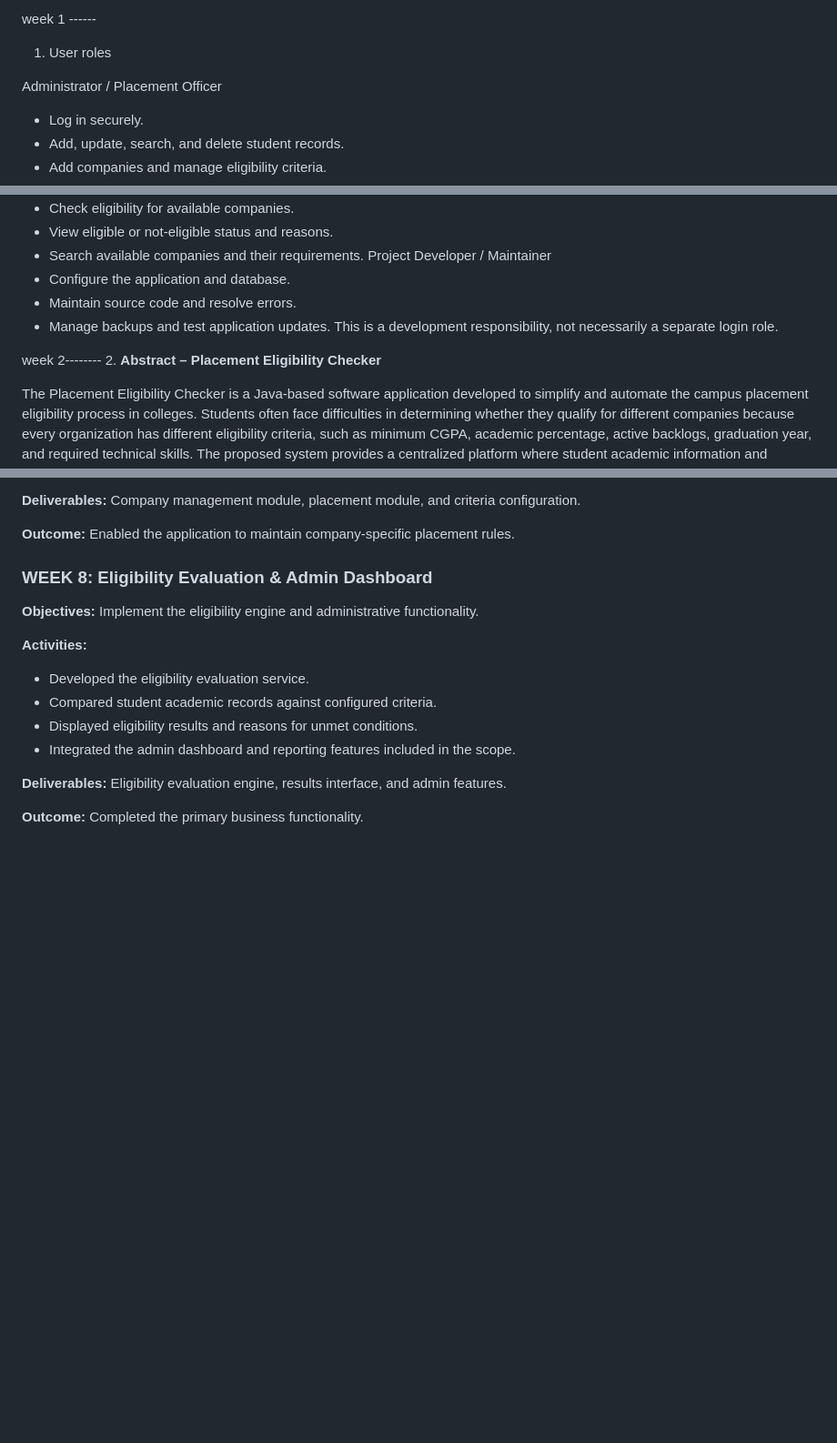
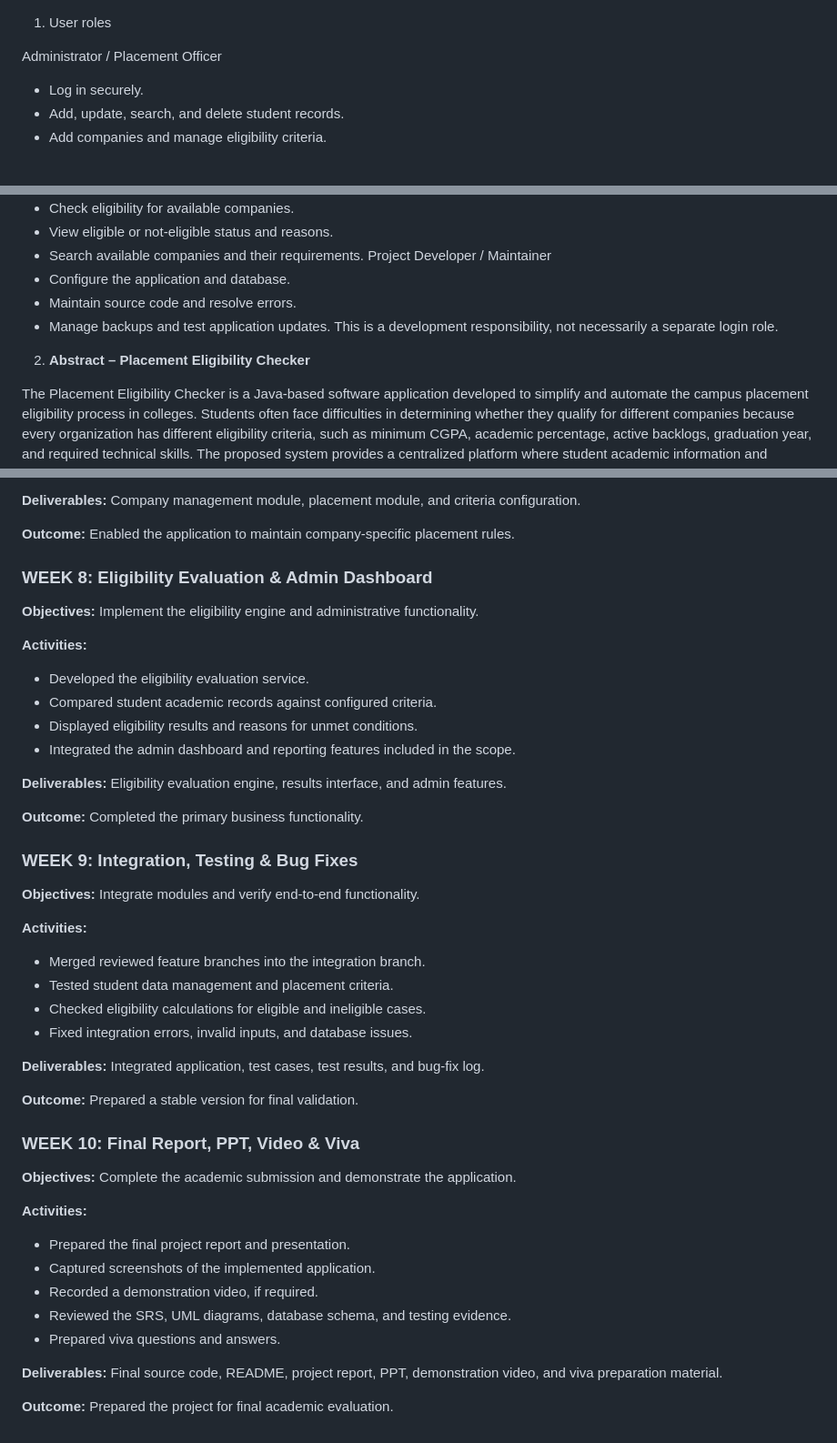
Before and after one commit to Nandani731/Placement-Eligibility-Checker, a Markdown page: README.md, 3 parts joined by grey strips. Shown at 91% size. GitHub-like rendering; blank space fills up the shorter version.

```diff
--- a/README.md
+++ b/README.md
@@ -1,4 +1,3 @@
-week 1 ------
 1. User roles
 
 Administrator / Placement Officer
@@ -18,7 +17,6 @@ Project Developer / Maintainer
 - Manage backups and test application updates.
 This is a development responsibility, not necessarily a separate login role.
 
-week 2--------
 2. **Abstract – Placement Eligibility Checker**
 
 The Placement Eligibility Checker is a Java-based software application developed to simplify and automate the campus placement eligibility process in colleges. Students often face difficulties in determining whether they qualify for different companies because every organization has different eligibility criteria, such as minimum CGPA, academic percentage, active backlogs, graduation year, and required technical skills.
@@ -356,3 +355,32 @@ Suggested fields: `result_id`, `student_id`, `placement_id`, `is_eligible`, `rea
 **Deliverables:** Eligibility evaluation engine, results interface, and admin features.
 
 **Outcome:** Completed the primary business functionality.
+
+### WEEK 9: Integration, Testing & Bug Fixes
+
+**Objectives:** Integrate modules and verify end-to-end functionality.
+
+**Activities:**
+- Merged reviewed feature branches into the integration branch.
+- Tested student data management and placement criteria.
+- Checked eligibility calculations for eligible and ineligible cases.
+- Fixed integration errors, invalid inputs, and database issues.
+
+**Deliverables:** Integrated application, test cases, test results, and bug-fix log.
+
+**Outcome:** Prepared a stable version for final validation.
+
+### WEEK 10: Final Report, PPT, Video & Viva
+
+**Objectives:** Complete the academic submission and demonstrate the application.
+
+**Activities:**
+- Prepared the final project report and presentation.
+- Captured screenshots of the implemented application.
+- Recorded a demonstration video, if required.
+- Reviewed the SRS, UML diagrams, database schema, and testing evidence.
+- Prepared viva questions and answers.
+
+**Deliverables:** Final source code, README, project report, PPT, demonstration video, and viva preparation material.
+
+**Outcome:** Prepared the project for final academic evaluation.
```
Also changed, not shown: other parts of README.md (+1 -0 lines).
